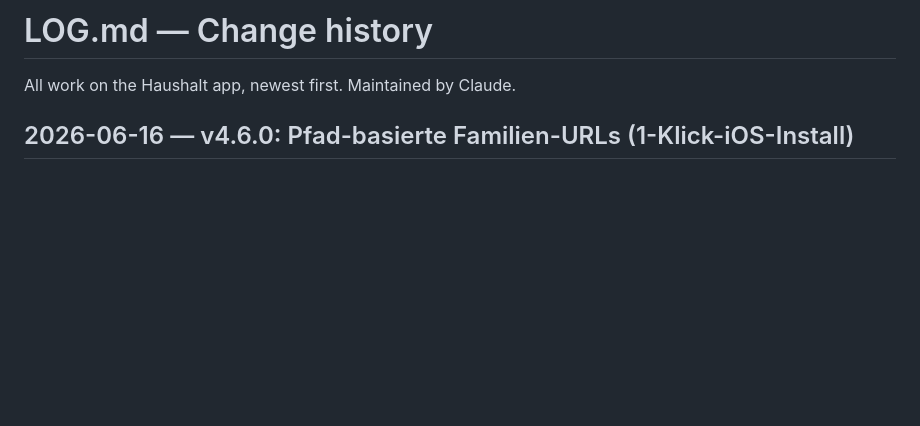
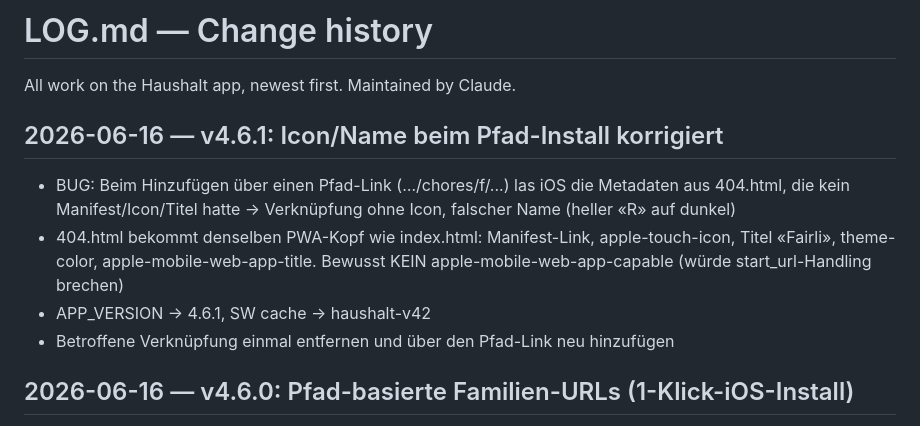
Before and after one commit to blauewelt/chores, a Markdown page: LOG.md, the part around the change. Rendered like a GitHub page; blank space fills up the shorter version.

Commit message:
v4.6.1: log entry

```diff
--- a/LOG.md
+++ b/LOG.md
@@ -1,6 +1,17 @@
 # LOG.md — Change history
 
 All work on the Haushalt app, newest first. Maintained by Claude.
+
+## 2026-06-16 — v4.6.1: Icon/Name beim Pfad-Install korrigiert
+
+- BUG: Beim Hinzufügen über einen Pfad-Link (…/chores/f/...) las iOS die
+  Metadaten aus 404.html, die kein Manifest/Icon/Titel hatte → Verknüpfung
+  ohne Icon, falscher Name (heller «R» auf dunkel)
+- 404.html bekommt denselben PWA-Kopf wie index.html: Manifest-Link,
+  apple-touch-icon, Titel «Fairli», theme-color, apple-mobile-web-app-title.
+  Bewusst KEIN apple-mobile-web-app-capable (würde start_url-Handling brechen)
+- APP_VERSION → 4.6.1, SW cache → haushalt-v42
+- Betroffene Verknüpfung einmal entfernen und über den Pfad-Link neu hinzufügen
 
 ## 2026-06-16 — v4.6.0: Pfad-basierte Familien-URLs (1-Klick-iOS-Install)
 
```
